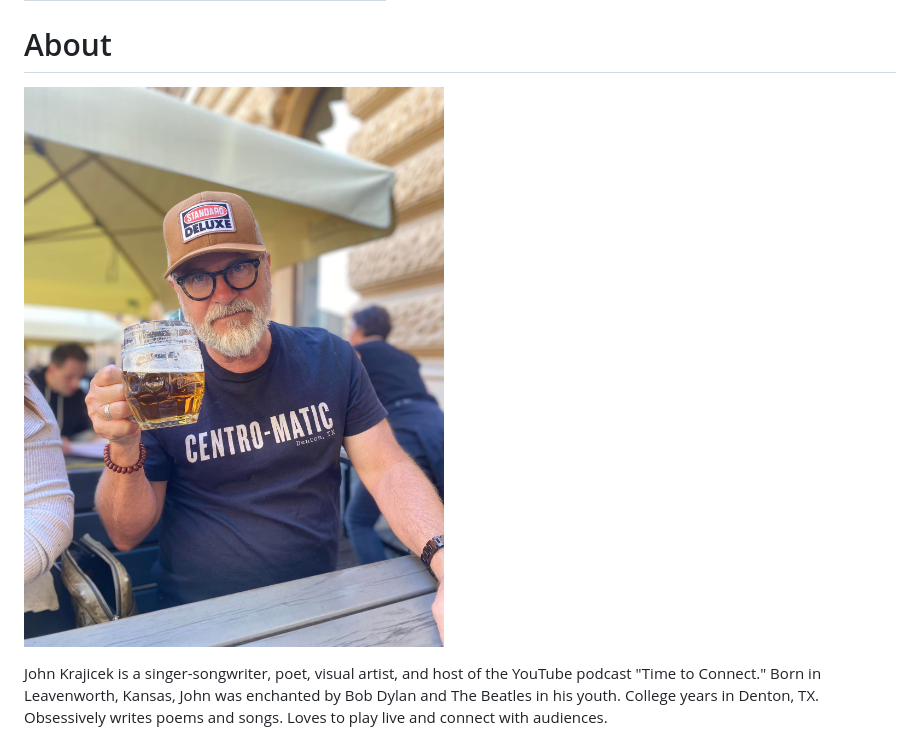
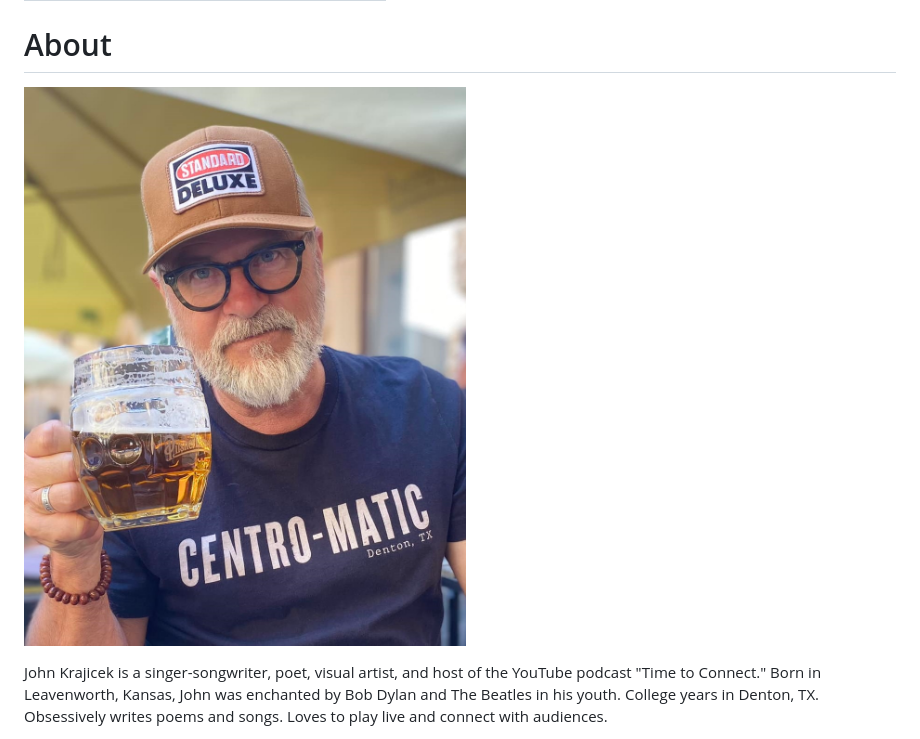
Before and after one commit to rosshudgins/krajicek, a Markdown page: _posts/content/about.md, the part around the change. Rendered like a GitHub page; pictures changed too: images/uploads/350255541_637798387927837_1087468428627394646_n-copy.jpg (added).

Commit message:
Update Content “about”

```diff
--- a/_posts/content/about.md
+++ b/_posts/content/about.md
@@ -5,7 +5,7 @@ date: 2023-03-20T13:15:26.695Z
 ---
 # About
 
-![](../../images/uploads/350255541_637798387927837_1087468428627394646_n.jpg)
+![](../../images/uploads/350255541_637798387927837_1087468428627394646_n-copy.jpg)
 
 J﻿ohn Krajicek is a singer-songwriter, poet, visual artist, and host of the YouTube podcast "Time to Connect." B﻿orn in Leavenworth, Kansas, John was enchanted by Bob Dylan and The Beatles in his youth. College years in Denton, TX. Obsessively writes poems and songs. Loves to play live and connect with audiences.
 
```
